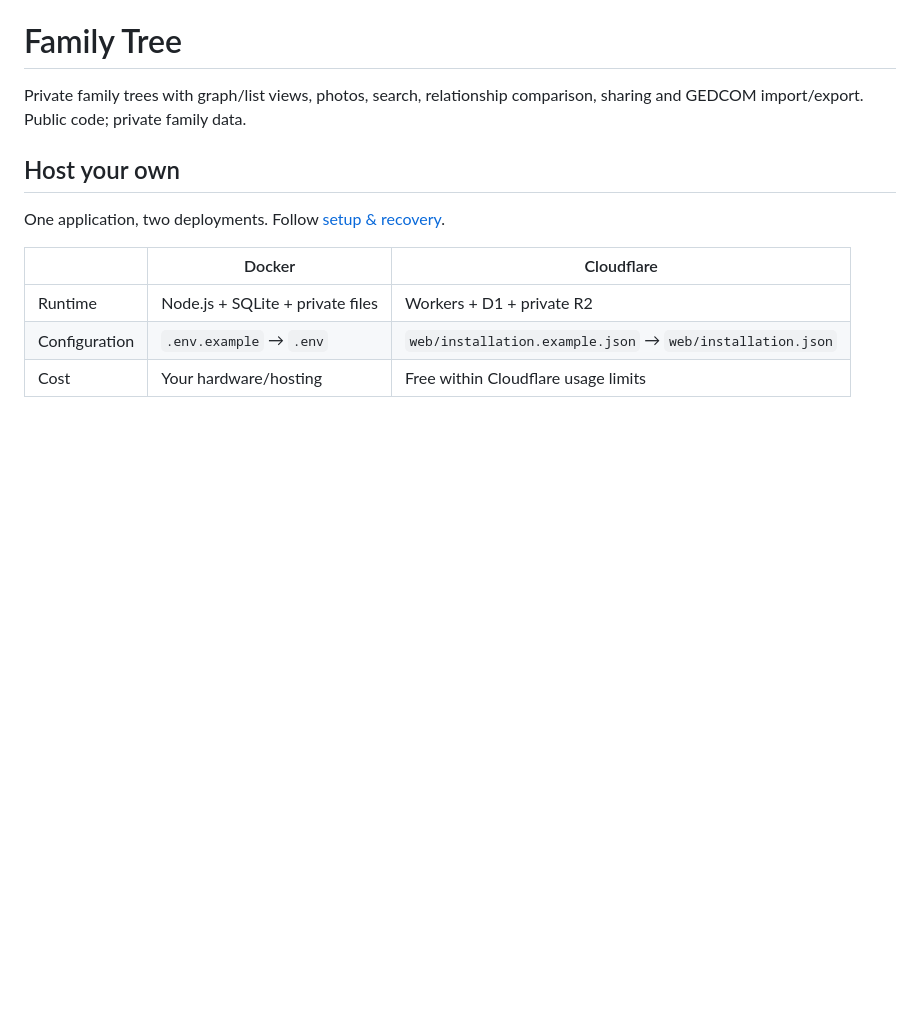
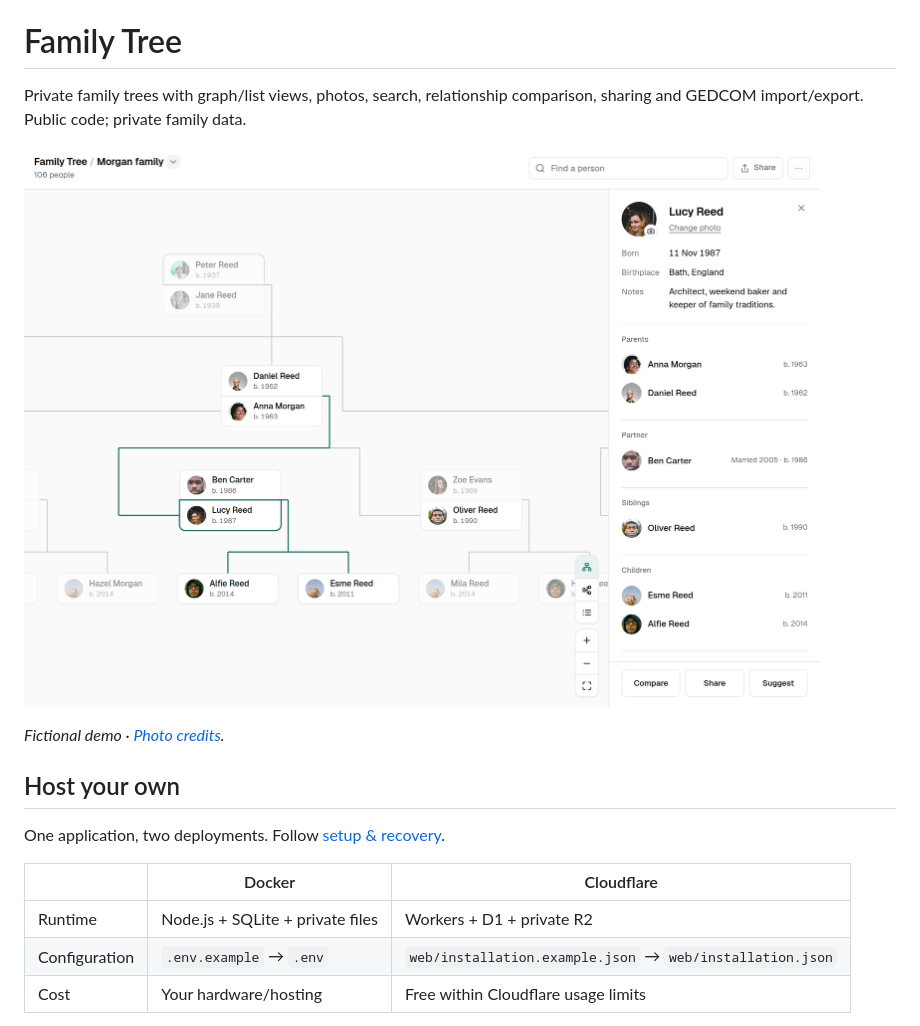
Before and after one commit to jaiamin/family-tree, a Markdown page: README.md, the part around the change. Drawn GitHub-style; pictures changed too: docs/images/family-tree-profile.png (added); blank space fills up the shorter version.

Commit message:
docs: add fictional family tree screenshot to README
Co-authored-by: Codex <noreply@openai.com>

```diff
--- a/README.md
+++ b/README.md
@@ -1,6 +1,10 @@
 # Family Tree
 
 Private family trees with graph/list views, photos, search, relationship comparison, sharing and GEDCOM import/export. Public code; private family data.
+
+![Fictional family tree with photos, highlighted connections and an open profile](docs/images/family-tree-profile.png)
+
+*Fictional demo · [Photo credits](docs/images/CREDITS.md).*
 
 ## Host your own
 
```
Also changed, not shown: HANDOFF.md (deleted, +0 -15 lines), docs/images/CREDITS.md (added, +18 -0 lines).
